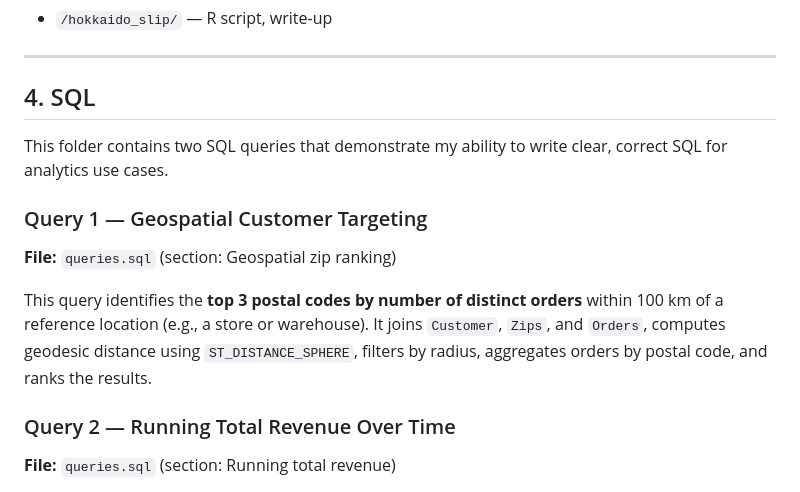
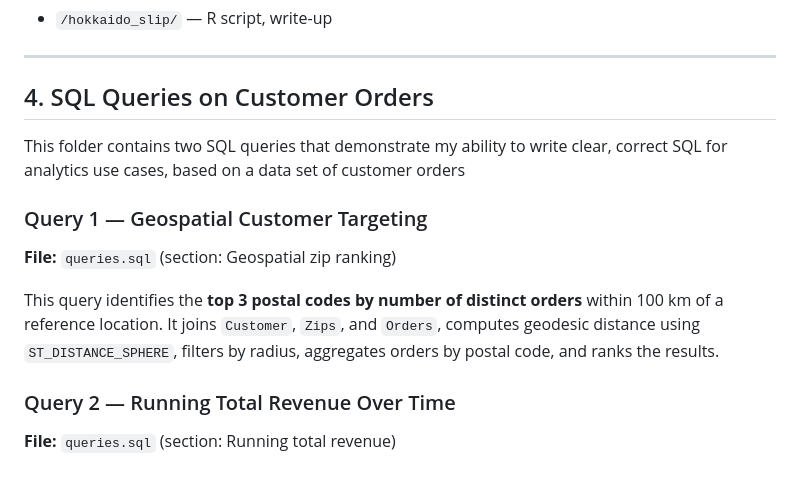
Before and after one commit to joycegoh22/data_portfolio, a Markdown page: README.md, the part around the change. Rendered like a GitHub page.

```diff
--- a/README.md
+++ b/README.md
@@ -52,15 +52,15 @@ This geophysical analysis examines slip-partitioned regions in the Hokkaido tren
 
 ---
 
-## 4. SQL
+## 4. SQL Queries on Customer Orders
 
-This folder contains two SQL queries that demonstrate my ability to write clear, correct SQL for analytics use cases.
+This folder contains two SQL queries that demonstrate my ability to write clear, correct SQL for analytics use cases, based on a data set of customer orders
 
 ### Query 1 — Geospatial Customer Targeting
 
 **File:** `queries.sql` (section: Geospatial zip ranking)
 
-This query identifies the **top 3 postal codes by number of distinct orders** within 100 km of a reference location (e.g., a store or warehouse). It joins `Customer`, `Zips`, and `Orders`, computes geodesic distance using `ST_DISTANCE_SPHERE`, filters by radius, aggregates orders by postal code, and ranks the results.
+This query identifies the **top 3 postal codes by number of distinct orders** within 100 km of a reference location. It joins `Customer`, `Zips`, and `Orders`, computes geodesic distance using `ST_DISTANCE_SPHERE`, filters by radius, aggregates orders by postal code, and ranks the results.
 
 ### Query 2 — Running Total Revenue Over Time
 
```
